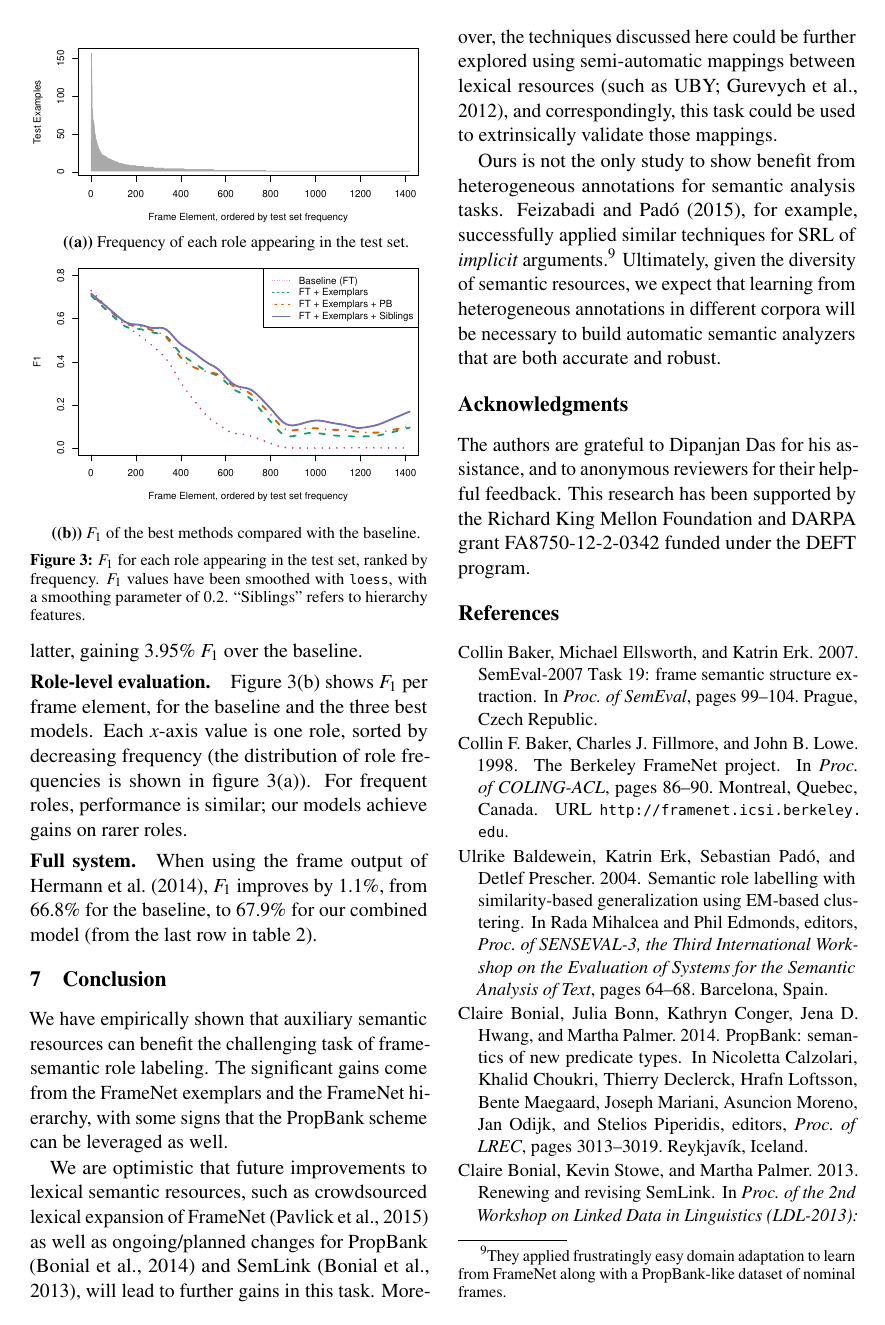
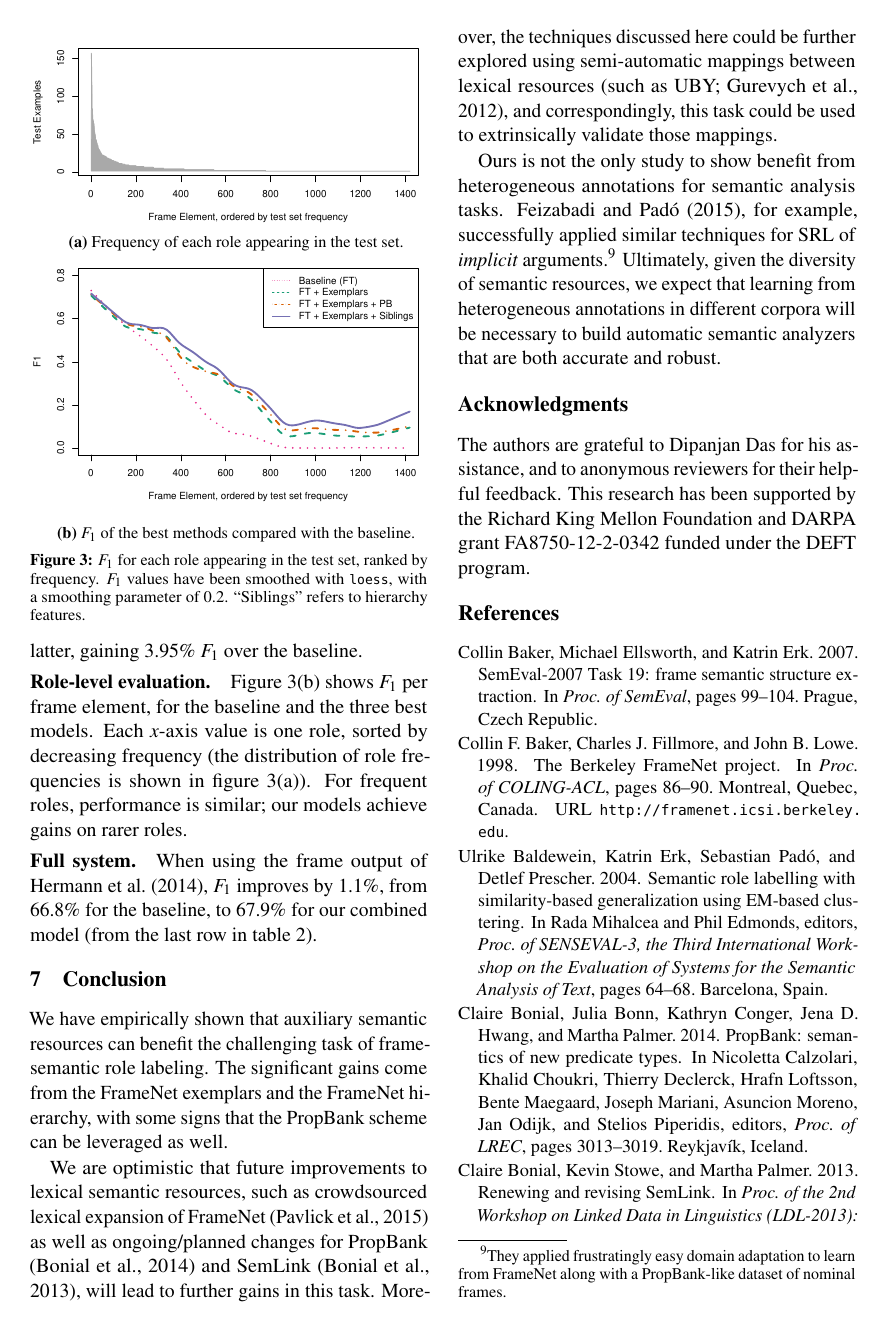
Before and after one commit to meghana-kshirsagar/acl2015, a LaTeX paper (argid_short.tex): page 5 of 7. Compiled offline with pdfLaTeX.

Commit message:
subfigure caption fix

```diff
--- a/argid_short.tex
+++ b/argid_short.tex
@@ -127,8 +127,6 @@
 \usepackage{nameref}
 \usepackage{cleveref}
 
-%\captionsetup[subfigure]{subrefformat=simple,labelformat=simple,listofformat=subsimple}
-\renewcommand\thesubfigure{(\alph{subfigure})}
 
 % use \S for all references to all kinds of sections, and \P to paragraphs
 % (sadly, we cannot use the simpler \crefname{} macro because it would insert a space after the symbol)
@@ -185,6 +183,9 @@
 \newcommand*{\fullref}[1]{\hyperref[{#1}]{\cref*{#1}: \nameref{#1}}}
 \newcommand{\fnref}[1]{fn.~\ref{#1}} % don't use \cref{} due to bug in (now out-of-date) cleveref package w.r.t. footnotes
 \newcommand{\Fnref}[1]{Fn.~\ref{#1}}
+
+\captionsetup[subfigure]{labelformat=simple}
+\renewcommand\thesubfigure{(\alph{subfigure})}
 
 
 \newcommand{\backtick}[0]{\textasciigrave}
```
